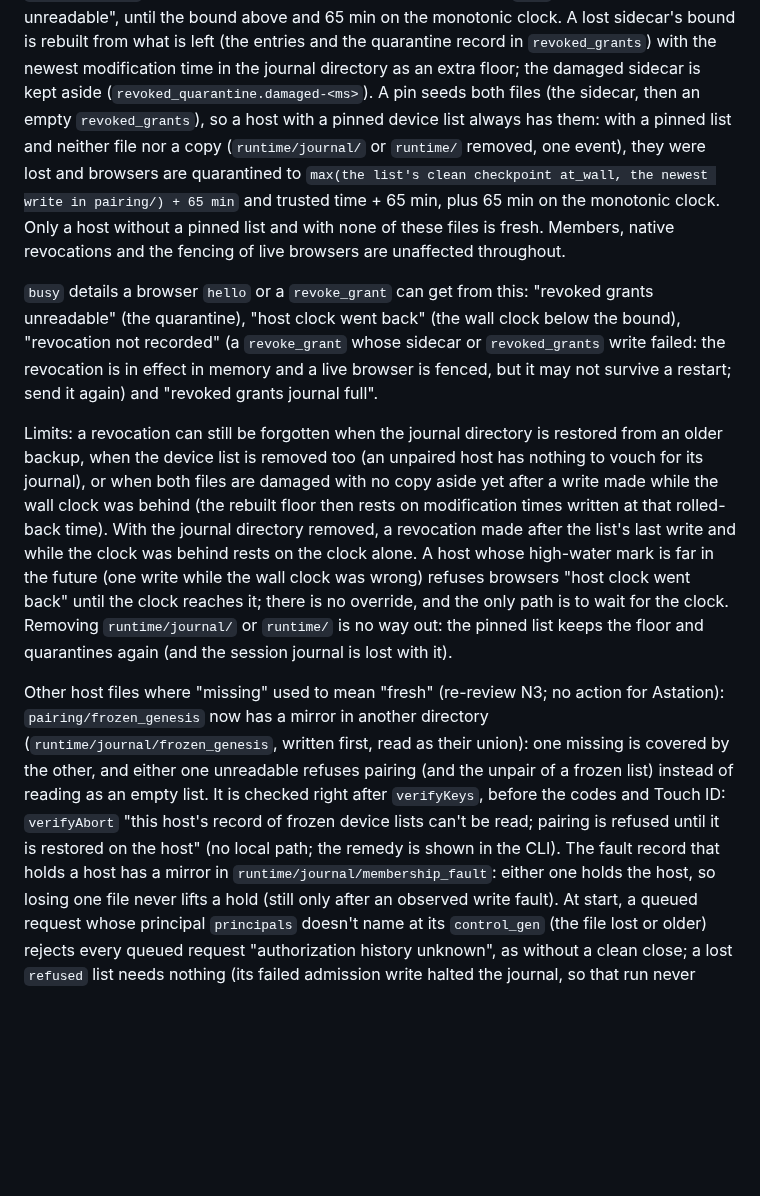
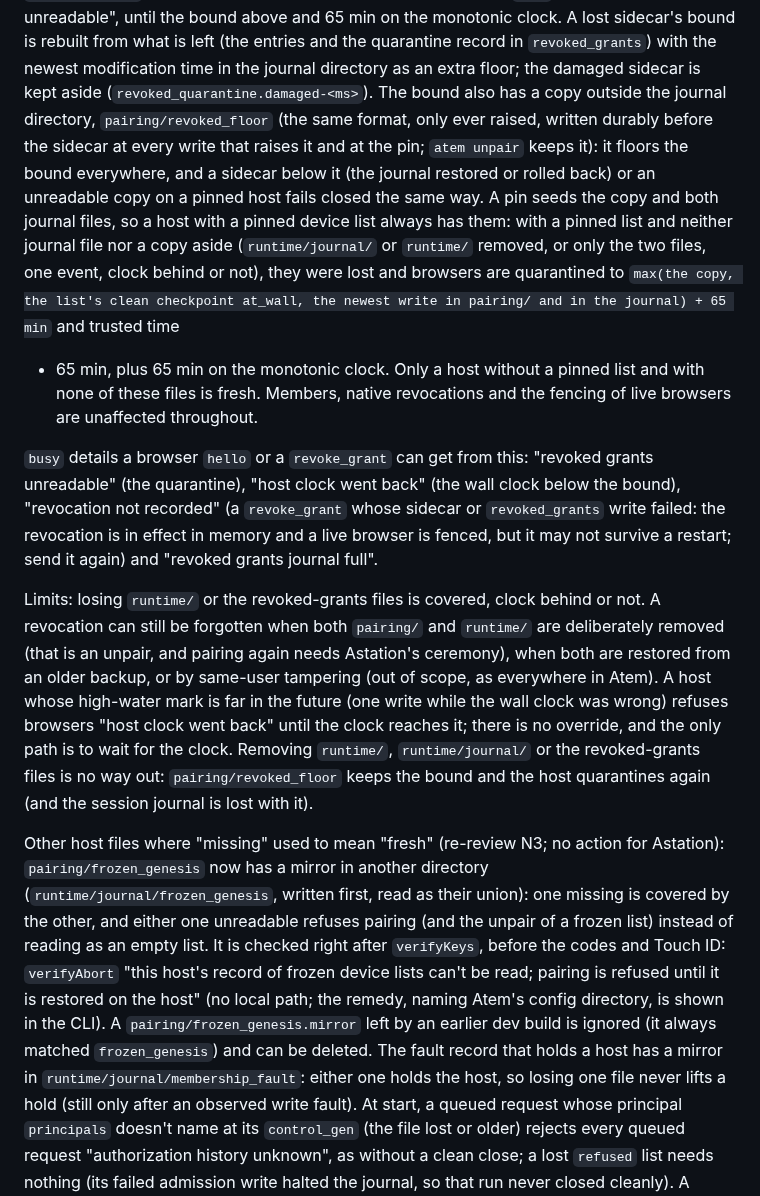
Before and after one commit to Agora-Build/Atem, a Markdown page: designs/protocol/atem-host-handoff.md, the part around the change. Drawn GitHub-style; blank space fills up the shorter version.

Commit message:
docs(protocol): the revoked grants' bound in pairing/ and the real boundary (handoff)
Losing runtime/ or the revoked-grants files is covered, clock behind
or not (pairing/revoked_floor); what remains is removing both pairing/
and runtime/ (an unpair), restoring both from an older backup, and
same-user tampering. A stale pairing/frozen_genesis.mirror is ignored.

🤖 Built with SMT <smt@agora.build>

```diff
--- a/designs/protocol/atem-host-handoff.md
+++ b/designs/protocol/atem-host-handoff.md
@@ -728,14 +728,20 @@ the bound above and 65 min on the monotonic clock. A lost sidecar's
 bound is rebuilt from what is left (the entries and the quarantine
 record in `revoked_grants`) with the newest modification time in the
 journal directory as an extra floor; the damaged sidecar is kept aside
-(`revoked_quarantine.damaged-<ms>`). A pin seeds both files (the
-sidecar, then an empty `revoked_grants`), so a host with a pinned device
-list always has them: with a pinned list and neither file nor a copy
-(`runtime/journal/` or `runtime/` removed, one event), they were lost and
-browsers are quarantined to `max(the list's clean checkpoint at_wall, the
-newest write in pairing/) + 65 min` and trusted time + 65 min, plus 65
-min on the monotonic clock. Only a host without a pinned list and with
-none of these files is fresh. Members, native revocations and the
+(`revoked_quarantine.damaged-<ms>`). The bound also has a copy outside
+the journal directory, `pairing/revoked_floor` (the same format, only
+ever raised, written durably before the sidecar at every write that
+raises it and at the pin; `atem unpair` keeps it): it floors the bound
+everywhere, and a sidecar below it (the journal restored or rolled back)
+or an unreadable copy on a pinned host fails closed the same way. A pin
+seeds the copy and both journal files, so a host with a pinned device
+list always has them: with a pinned list and neither journal file nor a
+copy aside (`runtime/journal/` or `runtime/` removed, or only the two
+files, one event, clock behind or not), they were lost and browsers are
+quarantined to `max(the copy, the list's clean checkpoint at_wall, the
+newest write in pairing/ and in the journal) + 65 min` and trusted time
++ 65 min, plus 65 min on the monotonic clock. Only a host without a
+pinned list and with none of these files is fresh. Members, native revocations and the
 fencing of live browsers are unaffected throughout.
 
 `busy` details a browser `hello` or a `revoke_grant` can get from this:
@@ -746,20 +752,18 @@ revocation is in effect in memory and a live browser is fenced, but it
 may not survive a restart; send it again) and "revoked grants journal
 full".
 
-Limits: a revocation can still be forgotten when the journal directory
-is restored from an older backup, when the device list is removed too
-(an unpaired host has nothing to vouch for its journal), or when both
-files are damaged with no copy aside yet after a write made while the
-wall clock was behind (the rebuilt floor then rests on modification
-times written at that rolled-back time). With the journal directory
-removed, a revocation made after the list's last write and while the
-clock was behind rests on the clock alone. A host whose high-water mark
-is far in the future (one write while the wall clock was wrong) refuses
-browsers "host clock went back" until the clock reaches it; there is no
-override, and the only path is to wait for the clock. Removing
-`runtime/journal/` or `runtime/` is no way out: the pinned list keeps
-the floor and quarantines again (and the session journal is lost with
-it).
+Limits: losing `runtime/` or the revoked-grants files is covered, clock
+behind or not. A revocation can still be forgotten when both `pairing/`
+and `runtime/` are deliberately removed (that is an unpair, and pairing
+again needs Astation's ceremony), when both are restored from an older
+backup, or by same-user tampering (out of scope, as everywhere in
+Atem). A host whose high-water mark is far in the future (one write
+while the wall clock was wrong) refuses browsers "host clock went back"
+until the clock reaches it; there is no override, and the only path is
+to wait for the clock. Removing `runtime/`, `runtime/journal/` or the
+revoked-grants files is no way out: `pairing/revoked_floor` keeps the
+bound and the host quarantines again (and the session journal is lost
+with it).
 
 Other host files where "missing" used to mean "fresh" (re-review N3; no
 action for Astation): `pairing/frozen_genesis` now has a mirror in
@@ -769,7 +773,10 @@ unreadable refuses pairing (and the unpair of a frozen list) instead of
 reading as an empty list. It is checked right after `verifyKeys`, before
 the codes and Touch ID: `verifyAbort` "this host's record of frozen
 device lists can't be read; pairing is refused until it is restored on
-the host" (no local path; the remedy is shown in the CLI). The fault record that holds a host has a mirror in
+the host" (no local path; the remedy, naming Atem's config directory,
+is shown in the CLI). A `pairing/frozen_genesis.mirror` left by an
+earlier dev build is ignored (it always matched `frozen_genesis`) and
+can be deleted. The fault record that holds a host has a mirror in
 `runtime/journal/membership_fault`: either one holds the host, so losing
 one file never lifts a hold (still only after an observed write fault).
 At start, a queued request whose principal `principals` doesn't name at
```
